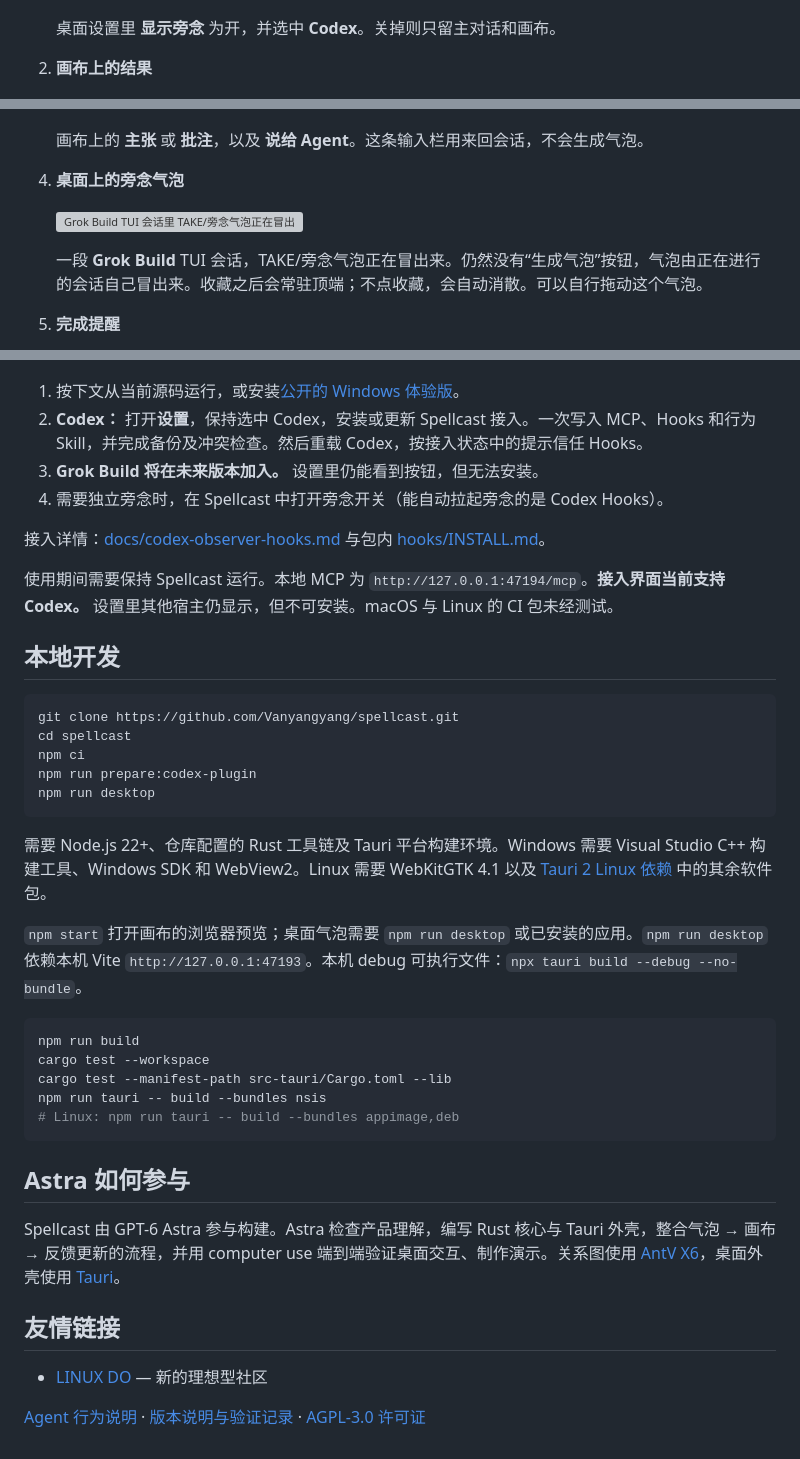
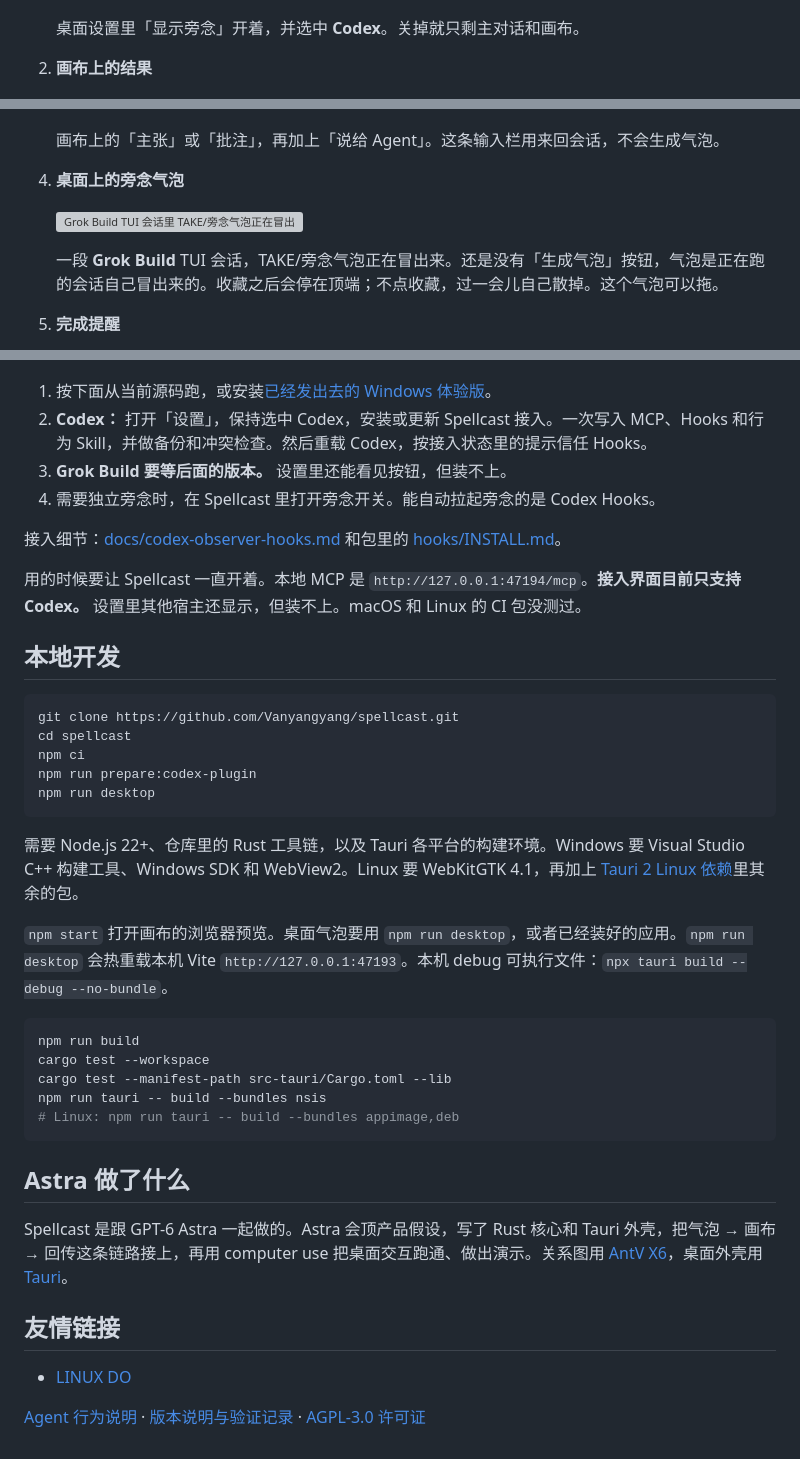
Before and after one commit to Vanyangyang/spellcast, a Markdown page: README.zh-CN.md, 3 parts joined by grey strips. Drawn GitHub-style; grey boxes are pictures that could not be loaded.

````diff
--- a/README.zh-CN.md
+++ b/README.zh-CN.md
@@ -25,7 +22,7 @@
 
    ![桌面设置：显示旁念已开启，并选中 Codex。只有值得说的进展才会变成气泡。](docs/media/02-desktop-asides-codex.png)
 
-   桌面设置里 **显示旁念** 为开，并选中 **Codex**。关掉则只留主对话和画布。
+   桌面设置里「显示旁念」开着，并选中 **Codex**。关掉就只剩主对话和画布。
 
 2. **画布上的结果**
 
@@ -37,13 +34,13 @@
 
    ![画布上的主张与批注卡片，以及说给 Agent 输入栏](docs/media/03-canvas-claim-note.png)
 
-   画布上的 **主张** 或 **批注**，以及 **说给 Agent**。这条输入栏用来回会话，不会生成气泡。
+   画布上的「主张」或「批注」，再加上「说给 Agent」。这条输入栏用来回会话，不会生成气泡。
 
 4. **桌面上的旁念气泡**
 
    ![Grok Build TUI 会话里 TAKE/旁念气泡正在冒出](docs/media/02-desktop-asides-bubble.gif)
 
-   一段 **Grok Build** TUI 会话，TAKE/旁念气泡正在冒出来。仍然没有“生成气泡”按钮，气泡由正在进行的会话自己冒出来。收藏之后会常驻顶端；不点收藏，会自动消散。可以自行拖动这个气泡。
+   一段 **Grok Build** TUI 会话，TAKE/旁念气泡正在冒出来。还是没有「生成气泡」按钮，气泡是正在跑的会话自己冒出来的。收藏之后会停在顶端；不点收藏，过一会儿自己散掉。这个气泡可以拖。
 
 5. **完成提醒**
 
@@ -91,14 +88,14 @@ Spellcast 是通过 MCP 连接的本地桌面应用，不运行模型，也不
 
 ![Spellcast 桌面设置：旁念开关、MCP 地址，以及 Codex 一步接入](docs/media/spellcast-desktop-settings.png)
 
-1. 按下文从当前源码运行，或安装[公开的 Windows 体验版](https://github.com/Vanyangyang/spellcast/releases/latest)。
-2. **Codex：** 打开**设置**，保持选中 Codex，安装或更新 Spellcast 接入。一次写入 MCP、Hooks 和行为 Skill，并完成备份及冲突检查。然后重载 Codex，按接入状态中的提示信任 Hooks。
-3. **Grok Build 将在未来版本加入。** 设置里仍能看到按钮，但无法安装。
-4. 需要独立旁念时，在 Spellcast 中打开旁念开关（能自动拉起旁念的是 Codex Hooks）。
+1. 按下面从当前源码跑，或安装[已经发出去的 Windows 体验版](https://github.com/Vanyangyang/spellcast/releases/latest)。
+2. **Codex：** 打开「设置」，保持选中 Codex，安装或更新 Spellcast 接入。一次写入 MCP、Hooks 和行为 Skill，并做备份和冲突检查。然后重载 Codex，按接入状态里的提示信任 Hooks。
+3. **Grok Build 要等后面的版本。** 设置里还能看见按钮，但装不上。
+4. 需要独立旁念时，在 Spellcast 里打开旁念开关。能自动拉起旁念的是 Codex Hooks。
 
-接入详情：[docs/codex-observer-hooks.md](docs/codex-observer-hooks.md) 与包内 [hooks/INSTALL.md](hooks/INSTALL.md)。
+接入细节：[docs/codex-observer-hooks.md](docs/codex-observer-hooks.md) 和包里的 [hooks/INSTALL.md](hooks/INSTALL.md)。
 
-使用期间需要保持 Spellcast 运行。本地 MCP 为 `http://127.0.0.1:47194/mcp`。**接入界面当前支持 Codex。** 设置里其他宿主仍显示，但不可安装。macOS 与 Linux 的 CI 包未经测试。
+用的时候要让 Spellcast 一直开着。本地 MCP 是 `http://127.0.0.1:47194/mcp`。**接入界面目前只支持 Codex。** 设置里其他宿主还显示，但装不上。macOS 和 Linux 的 CI 包没测过。
 
 ## 本地开发
 
@@ -110,9 +107,9 @@ npm run prepare:codex-plugin
 npm run desktop
 ```
 
-需要 Node.js 22+、仓库配置的 Rust 工具链及 Tauri 平台构建环境。Windows 需要 Visual Studio C++ 构建工具、Windows SDK 和 WebView2。Linux 需要 WebKitGTK 4.1 以及 [Tauri 2 Linux 依赖](https://v2.tauri.app/start/prerequisites/#linux) 中的其余软件包。
+需要 Node.js 22+、仓库里的 Rust 工具链，以及 Tauri 各平台的构建环境。Windows 要 Visual Studio C++ 构建工具、Windows SDK 和 WebView2。Linux 要 WebKitGTK 4.1，再加上 [Tauri 2 Linux 依赖](https://v2.tauri.app/start/prerequisites/#linux)里其余的包。
 
-`npm start` 打开画布的浏览器预览；桌面气泡需要 `npm run desktop` 或已安装的应用。`npm run desktop` 依赖本机 Vite `http://127.0.0.1:47193`。本机 debug 可执行文件：`npx tauri build --debug --no-bundle`。
+`npm start` 打开画布的浏览器预览。桌面气泡要用 `npm run desktop`，或者已经装好的应用。`npm run desktop` 会热重载本机 Vite `http://127.0.0.1:47193`。本机 debug 可执行文件：`npx tauri build --debug --no-bundle`。
 
 ```sh
 npm run build
@@ -122,12 +119,12 @@ npm run tauri -- build --bundles nsis
 # Linux: npm run tauri -- build --bundles appimage,deb
 ```
 
-## Astra 如何参与
+## Astra 做了什么
 
-Spellcast 由 GPT-6 Astra 参与构建。Astra 检查产品理解，编写 Rust 核心与 Tauri 外壳，整合气泡 → 画布 → 反馈更新的流程，并用 computer use 端到端验证桌面交互、制作演示。关系图使用 [AntV X6](https://github.com/antvis/X6)，桌面外壳使用 [Tauri](https://github.com/tauri-apps/tauri)。
+Spellcast 是跟 GPT-6 Astra 一起做的。Astra 会顶产品假设，写了 Rust 核心和 Tauri 外壳，把气泡 → 画布 → 回传这条链路接上，再用 computer use 把桌面交互跑通、做出演示。关系图用 [AntV X6](https://github.com/antvis/X6)，桌面外壳用 [Tauri](https://github.com/tauri-apps/tauri)。
 
 ## 友情链接
 
-- [LINUX DO](https://linux.do) — 新的理想型社区
+- [LINUX DO](https://linux.do)
 
 [Agent 行为说明](skills/spellcast/SKILL.md) · [版本说明与验证记录](docs/releases/) · [AGPL-3.0 许可证](LICENSE)
````
Also changed, not shown: other parts of README.zh-CN.md (+25 -28 lines), README.md (+27 -30 lines).
